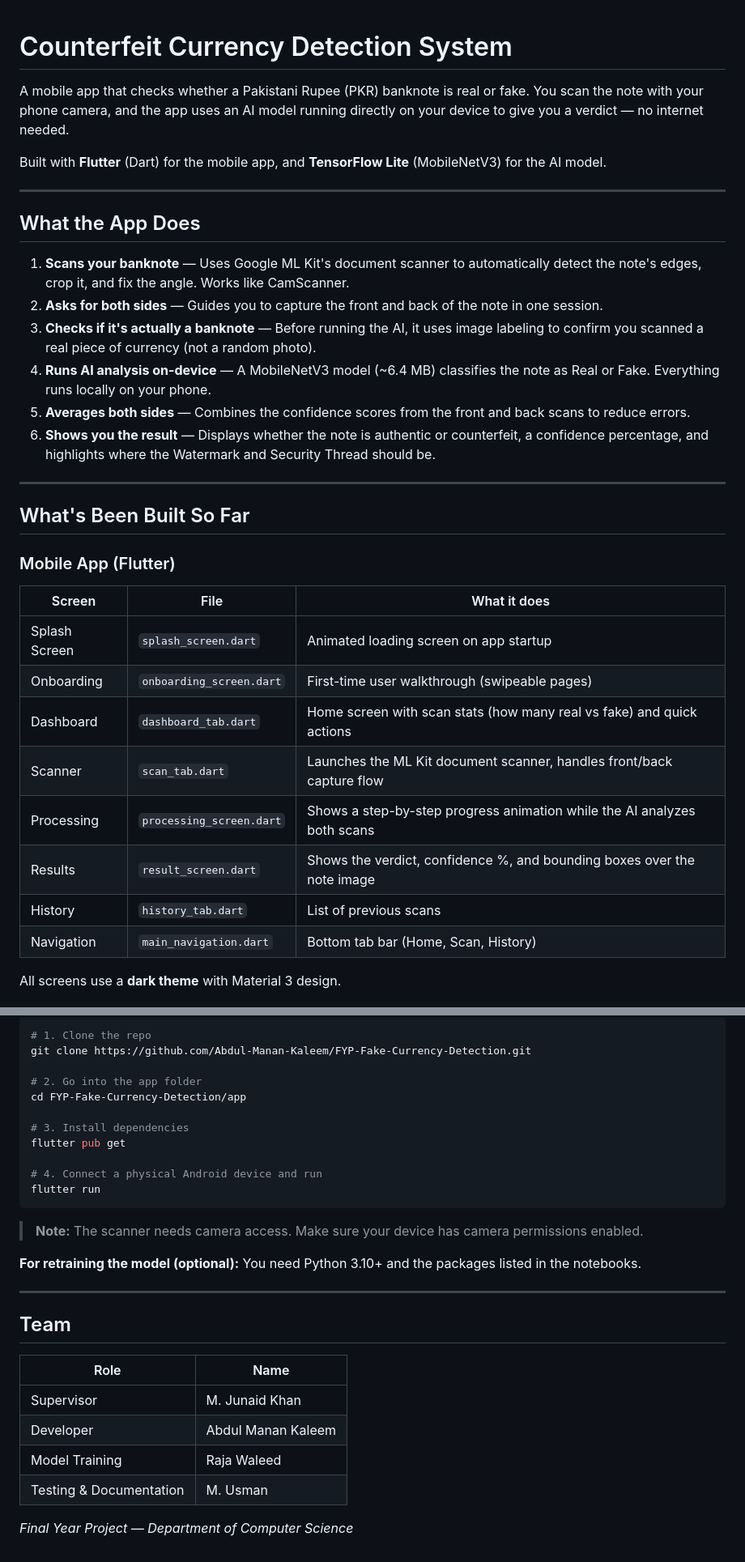
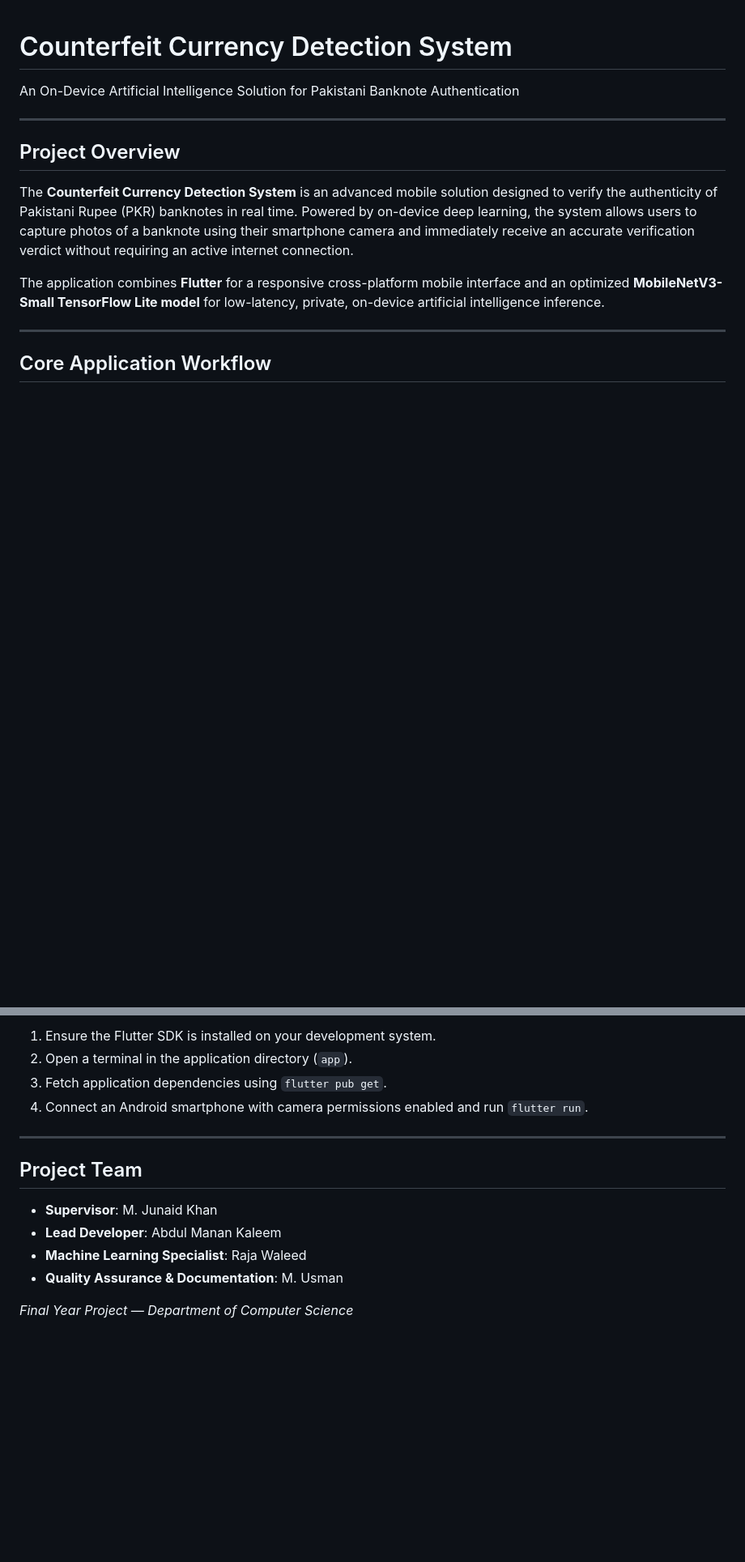
Before and after one commit to Abdul-Manan-Kaleem/FYP-Fake-Currency-Detection, a Markdown page: README.md, 2 parts joined by grey strips. Shown at 81% size. Drawn GitHub-style; blank space fills up the shorter version.

````diff
--- a/README.md
+++ b/README.md
@@ -1,36 +1,16 @@
 # Counterfeit Currency Detection System
 
-A mobile app that checks whether a Pakistani Rupee (PKR) banknote is real or fake. You scan the note with your phone camera, and the app uses an AI model running directly on your device to give you a verdict — no internet needed.
-
-Built with **Flutter** (Dart) for the mobile app, and **TensorFlow Lite** (MobileNetV3) for the AI model.
+An On-Device Artificial Intelligence Solution for Pakistani Banknote Authentication
 
 ---
 
-## What the App Does
+## Project Overview
 
-1. **Scans your banknote** — Uses Google ML Kit's document scanner to automatically detect the note's edges, crop it, and fix the angle. Works like CamScanner.
-2. **Asks for both sides** — Guides you to capture the front and back of the note in one session.
-3. **Checks if it's actually a banknote** — Before running the AI, it uses image labeling to confirm you scanned a real piece of currency (not a random photo).
-4. **Runs AI analysis on-device** — A MobileNetV3 model (~6.4 MB) classifies the note as Real or Fake. Everything runs locally on your phone.
-5. **Averages both sides** — Combines the confidence scores from the front and back scans to reduce errors.
-6. **Shows you the result** — Displays whether the note is authentic or counterfeit, a confidence percentage, and highlights where the Watermark and Security Thread should be.
+The **Counterfeit Currency Detection System** is an advanced mobile solution designed to verify the authenticity of Pakistani Rupee (PKR) banknotes in real time. Powered by on-device deep learning, the system allows users to capture photos of a banknote using their smartphone camera and immediately receive an accurate verification verdict without requiring an active internet connection.
+
+The application combines **Flutter** for a responsive cross-platform mobile interface and an optimized **MobileNetV3-Small TensorFlow Lite model** for low-latency, private, on-device artificial intelligence inference.
 
 ---
 
-## What's Been Built So Far
+## Core Application Workflow
 
-### Mobile App (Flutter)
-
-| Screen | File | What it does |
-|--------|------|-------------|
-| Splash Screen | `splash_screen.dart` | Animated loading screen on app startup |
-| Onboarding | `onboarding_screen.dart` | First-time user walkthrough (swipeable pages) |
-| Dashboard | `dashboard_tab.dart` | Home screen with scan stats (how many real vs fake) and quick actions |
-| Scanner | `scan_tab.dart` | Launches the ML Kit document scanner, handles front/back capture flow |
-| Processing | `processing_screen.dart` | Shows a step-by-step progress animation while the AI analyzes both scans |
-| Results | `result_screen.dart` | Shows the verdict, confidence %, and bounding boxes over the note image |
-| History | `history_tab.dart` | List of previous scans |
-| Navigation | `main_navigation.dart` | Bottom tab bar (Home, Scan, History) |
-
-All screens use a **dark theme** with Material 3 design.
-
@@ -118,31 +58,16 @@ FYP-Fake-Currency-Detection/
 
-```bash
-# 1. Clone the repo
-git clone https://github.com/Abdul-Manan-Kaleem/FYP-Fake-Currency-Detection.git
-
-# 2. Go into the app folder
-cd FYP-Fake-Currency-Detection/app
-
-# 3. Install dependencies
-flutter pub get
-
-# 4. Connect a physical Android device and run
-flutter run
-```
-
-> **Note:** The scanner needs camera access. Make sure your device has camera permissions enabled.
-
-**For retraining the model (optional):** You need Python 3.10+ and the packages listed in the notebooks.
+1. Ensure the Flutter SDK is installed on your development system.
+2. Open a terminal in the application directory (`app`).
+3. Fetch application dependencies using `flutter pub get`.
+4. Connect an Android smartphone with camera permissions enabled and run `flutter run`.
 
 ---
 
-## Team
+## Project Team
 
-| Role | Name |
-|------|------|
-| Supervisor | M. Junaid Khan |
-| Developer | Abdul Manan Kaleem |
-| Model Training | Raja Waleed |
-| Testing & Documentation | M. Usman |
+- **Supervisor**: M. Junaid Khan
+- **Lead Developer**: Abdul Manan Kaleem
+- **Machine Learning Specialist**: Raja Waleed
+- **Quality Assurance & Documentation**: M. Usman
 
 *Final Year Project — Department of Computer Science*
````
Also changed, not shown: other parts of README.md (+29 -69 lines).
